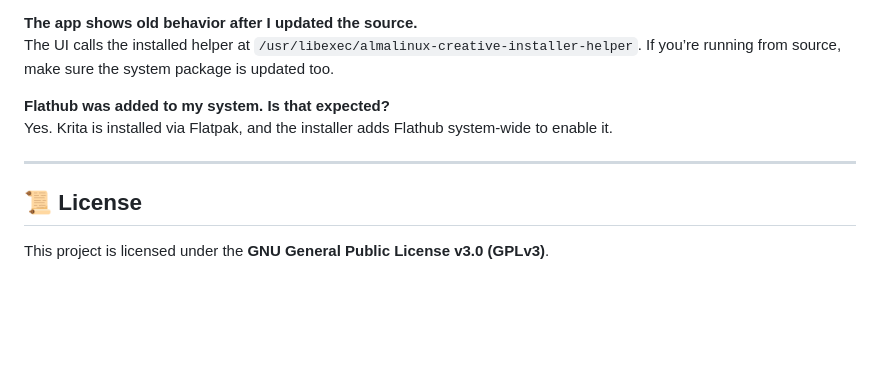
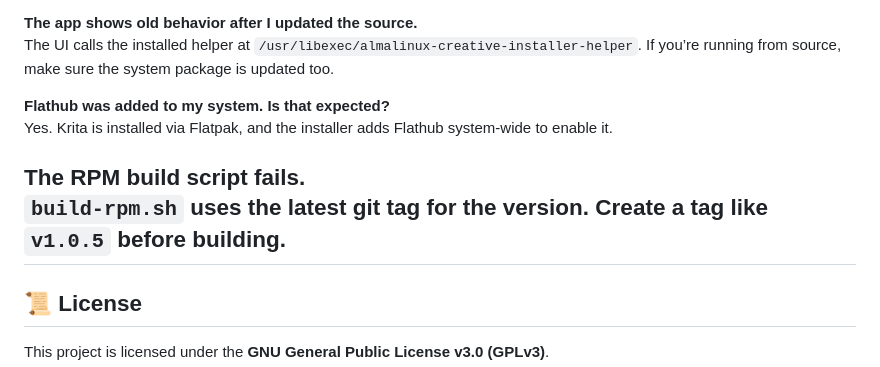
Before and after one commit to KernelChief/almalinux-creative-installer, a Markdown page: README.md, the part around the change. Rendered like a GitHub page; blank space fills up the shorter version.

Commit message:
Update README.md
Signed-off-by: Tristan Theroux <70530866+KernelChief@users.noreply.github.com>

```diff
--- a/README.md
+++ b/README.md
@@ -228,6 +228,9 @@ If you’re running from source, make sure the system package is updated too.
 Yes. Krita is installed via Flatpak, and the installer adds Flathub system‑wide
 to enable it.
 
+**The RPM build script fails.**
+`build-rpm.sh` uses the **latest git tag** for the version. Create a tag like
+`v1.0.5` before building.
 ---
 
 ## 📜 License
```
